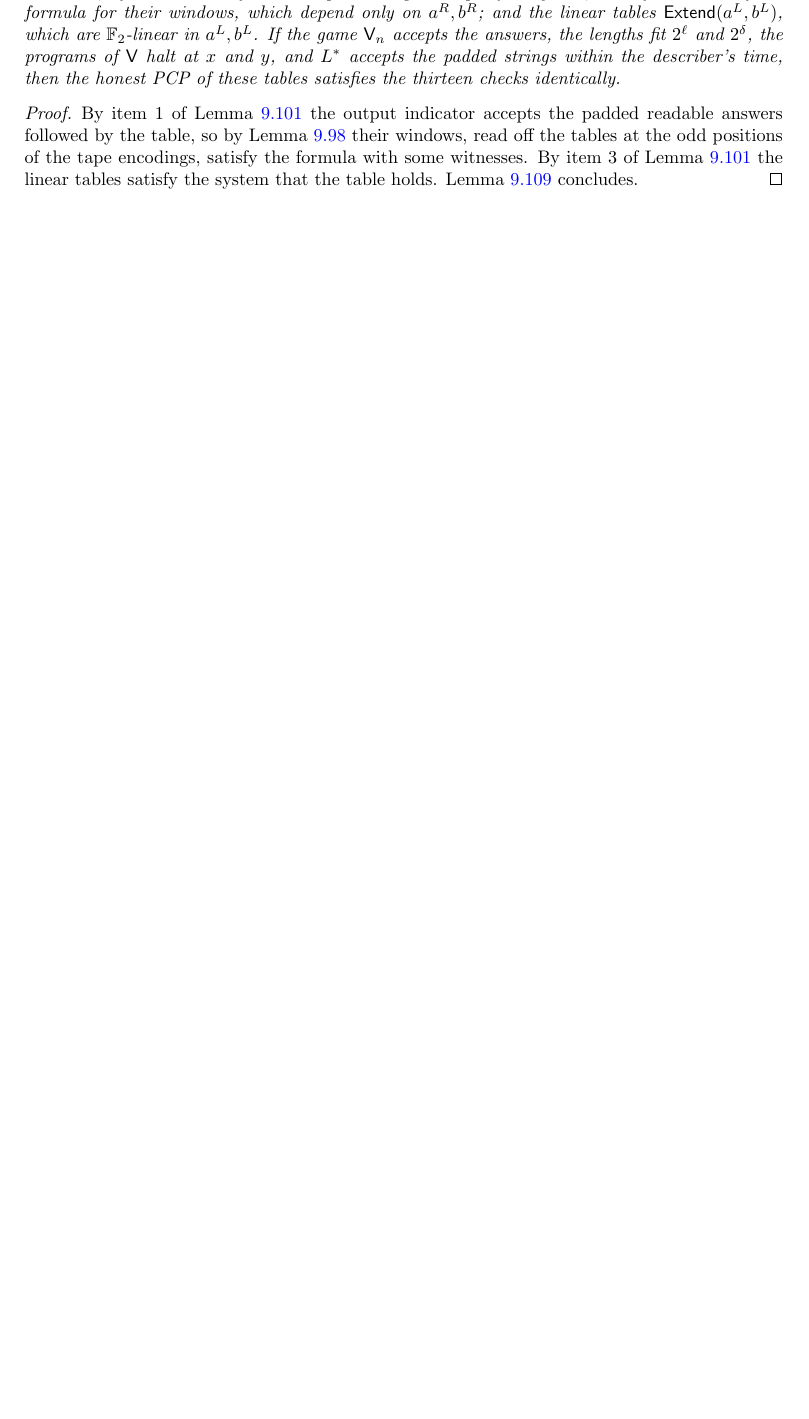
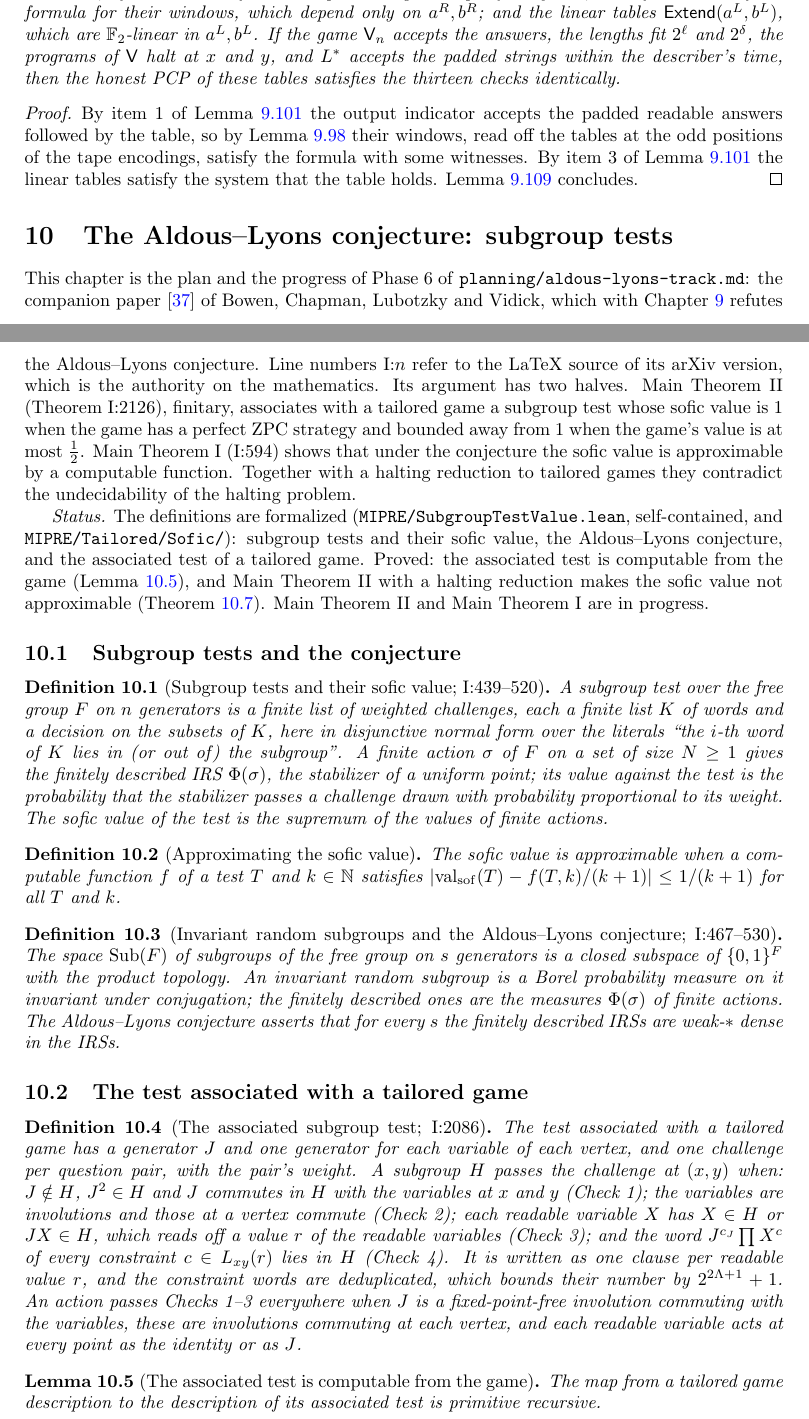
Before and after one commit to vidick/MIPRE-formalization, a LaTeX document (blueprint/src/print.tex, which reads blueprint/src/content/10_subgroup_tests.tex): part of page 280 of 283 before the commit and two parts of pages 280 and 281 of 284 after it, the two joined at a grey line, cut so that both start at the same text, the shorter picture padded with empty space. Compiled offline with pdfLaTeX.

Commit message:
AL Phase 6a: subgroup tests, the associated test, and the sofic value is not approximable from Main Theorem II (#312)
* AL Phase 6 (#284), work in progress: the statement file for subgroup tests, the associated test, the slice plan

Not yet compiled: the environment's Lean is still loading after a restart.

Co-Authored-By: Claude Opus 5.5 <noreply@anthropic.com>
Claude-Session: https://claude.ai/code/session_012zHQJZ4EnKrYunQaYpMCNX

* AL Phase 6 (#284): the statement file compiles; the associated test and the Checks 1–3 interface

Co-Authored-By: Claude Opus 5.5 <noreply@anthropic.com>
Claude-Session: https://claude.ai/code/session_012zHQJZ4EnKrYunQaYpMCNX

* AL Phase 6 (#284): module header

Co-Authored-By: Claude Opus 5.5 <noreply@anthropic.com>
Claude-Session: https://claude.ai/code/session_012zHQJZ4EnKrYunQaYpMCNX

* AL Phase 6 (#284): the associated test deduplicates its constraint words

Co-Authored-By: Claude Opus 5.5 <noreply@anthropic.com>
Claude-Session: https://claude.ai/code/session_012zHQJZ4EnKrYunQaYpMCNX

* AL Phase 6 (#284): the associated test is primitive recursive

Co-Authored-By: Claude Opus 5.5 <noreply@anthropic.com>
Claude-Session: https://claude.ai/code/session_012zHQJZ4EnKrYunQaYpMCNX

* AL Phase 6 (#284): the sofic value is not approximable, from a halting reduction and Main Theorem II

Co-Authored-By: Claude Opus 5.5 <noreply@anthropic.com>
Claude-Session: https://claude.ai/code/session_012zHQJZ4EnKrYunQaYpMCNX

* AL Phase 6 (#284): the blueprint chapter for paper I, with guards

Co-Authored-By: Claude Opus 5.5 <noreply@anthropic.com>
Claude-Session: https://claude.ai/code/session_012zHQJZ4EnKrYunQaYpMCNX

* AL Phase 6 (#284): the uses edges of the computability nodes

Co-Authored-By: Claude Opus 5.5 <noreply@anthropic.com>
Claude-Session: https://claude.ai/code/session_012zHQJZ4EnKrYunQaYpMCNX

---------

Co-authored-by: Claude <noreply@anthropic.com>

```diff
--- /dev/null
+++ b/blueprint/src/content/10_subgroup_tests.tex
@@ -0,0 +1,103 @@
+\section{The Aldous--Lyons conjecture: subgroup tests}
+\label{ch:subgroup-tests}
+
+This chapter is the plan and the progress of Phase~6 of \texttt{planning/aldous-lyons-track.md}:
+the companion paper~\cite{BCLV24} of Bowen, Chapman, Lubotzky and Vidick, which with
+Chapter~\ref{ch:tailored} refutes the Aldous--Lyons conjecture. Line numbers I:$n$ refer to the
+LaTeX source of its arXiv version, which is the authority on the mathematics. Its argument has
+two halves. Main Theorem~II (Theorem~I:2126), finitary, associates with a tailored game a
+subgroup test whose sofic value is $1$ when the game has a perfect ZPC strategy and bounded away
+from $1$ when the game's value is at most $\frac12$. Main Theorem~I (I:594) shows that under the
+conjecture the sofic value is approximable by a computable function. Together with a halting
+reduction to tailored games they contradict the undecidability of the halting problem.
+
+\emph{Status.} The definitions are formalized (\texttt{MIPRE/SubgroupTestValue.lean},
+self-contained, and \texttt{MIPRE/Tailored/Sofic/}): subgroup tests and their sofic value, the
+Aldous--Lyons conjecture, and the associated test of a tailored game. Proved: the associated
+test is computable from the game (Lemma~\ref{lem:assoc-test-primrec}), and Main Theorem~II with a
+halting reduction makes the sofic value not approximable
+(Theorem~\ref{thm:sofic-not-approximable}). Main Theorem~II and Main Theorem~I are in progress.
+
+\subsection{Subgroup tests and the conjecture}
+
+\begin{definition}[Subgroup tests and their sofic value; I:439--520]
+\label{def:subgroup-test}
+\lean{SubgroupTestValue.SubgroupTestData, SubgroupTestValue.SubgroupTestData.equivTuple,
+  SubgroupTestValue.FiniteAction, SubgroupTestValue.FiniteAction.letterPerm,
+  SubgroupTestValue.FiniteAction.wordPerm, SubgroupTestValue.FiniteAction.InStab,
+  SubgroupTestValue.FiniteAction.LitHolds, SubgroupTestValue.FiniteAction.Passes,
+  SubgroupTestValue.FiniteAction.passProb, SubgroupTestValue.SubgroupTestData.totalWeight,
+  SubgroupTestValue.SubgroupTestData.value, SubgroupTestValue.SubgroupTestData.valSof}
+\leanok
+A subgroup test over the free group $F$ on $n$ generators is a finite list of weighted
+challenges, each a finite list $K$ of words and a decision on the subsets of $K$, here in
+disjunctive normal form over the literals ``the $i$-th word of $K$ lies in (or out of) the
+subgroup''. A finite action $\sigma$ of $F$ on a set of size $N \geq 1$ gives the finitely
+described IRS $\Phi(\sigma)$, the stabilizer of a uniform point; its value against the test is the
+probability that the stabilizer passes a challenge drawn with probability proportional to its
+weight. The sofic value of the test is the supremum of the values of finite actions.
+\end{definition}
+
+\begin{definition}[Approximating the sofic value]
+\label{def:sofic-approximable}
+\uses{def:subgroup-test}
+\lean{SubgroupTestValue.SofValueApproximable}
+\leanok
+The sofic value is approximable when a computable function $f$ of a test $T$ and $k \in \N$
+satisfies $|\mathrm{val}_{\mathrm{sof}}(T) - f(T, k)/(k+1)| \leq 1/(k+1)$ for all $T$ and $k$.
+\end{definition}
+
+\begin{definition}[Invariant random subgroups and the Aldous--Lyons conjecture; I:467--530]
+\label{def:aldous-lyons}
+\uses{def:subgroup-test}
+\lean{SubgroupTestValue.IsSubgroupIndicator, SubgroupTestValue.SubgroupSpace,
+  SubgroupTestValue.conj, SubgroupTestValue.IRS, SubgroupTestValue.stab,
+  SubgroupTestValue.finDescIRS, SubgroupTestValue.AldousLyons}
+\leanok
+The space $\mathrm{Sub}(F)$ of subgroups of the free group on $s$ generators is a closed subspace
+of $\{0,1\}^F$ with the product topology. An invariant random subgroup is a Borel probability
+measure on it invariant under conjugation; the finitely described ones are the measures
+$\Phi(\sigma)$ of finite actions. The Aldous--Lyons conjecture asserts that for every $s$ the
+finitely described IRSs are weak-$*$ dense in the IRSs.
+\end{definition}
+
+\subsection{The test associated with a tailored game}
+
+\begin{definition}[The associated subgroup test; I:2086]
+\label{def:assoc-test}
+\uses{def:subgroup-test,def:tailored-game-data}
+\lean{MIPRE.Tailored.Sofic.invW, MIPRE.Tailored.Sofic.commW, MIPRE.Tailored.Sofic.genW,
+  MIPRE.Tailored.Sofic.allBits, MIPRE.Tailored.Sofic.genJ, MIPRE.Tailored.Sofic.wts,
+  MIPRE.Tailored.Sofic.wts_eq, MIPRE.Tailored.Sofic.genX, MIPRE.Tailored.Sofic.nGen,
+  MIPRE.Tailored.Sofic.wJ, MIPRE.Tailored.Sofic.wX, MIPRE.Tailored.Sofic.varsAt,
+  MIPRE.Tailored.Sofic.fixedLits, MIPRE.Tailored.Sofic.readVars,
+  MIPRE.Tailored.Sofic.readWords, MIPRE.Tailored.Sofic.consAt, MIPRE.Tailored.Sofic.consWord,
+  MIPRE.Tailored.Sofic.consWords, MIPRE.Tailored.Sofic.words, MIPRE.Tailored.Sofic.clause,
+  MIPRE.Tailored.Sofic.clauses, MIPRE.Tailored.Sofic.challenge, MIPRE.Tailored.Sofic.assocTest,
+  MIPRE.Tailored.Sofic.genPerm, MIPRE.Tailored.Sofic.Checks}
+\leanok
+The test associated with a tailored game has a generator $J$ and one generator for each variable
+of each vertex, and one challenge per question pair, with the pair's weight. A subgroup $H$
+passes the challenge at $(x, y)$ when: $J \notin H$, $J^2 \in H$ and $J$ commutes in $H$ with the
+variables at $x$ and $y$ (Check~1); the variables are involutions and those at a vertex commute
+(Check~2); each readable variable $X$ has $X \in H$ or $J X \in H$, which reads off a value $r$
+of the readable variables (Check~3); and the word $J^{c_J} \prod X^{c}$ of every constraint
+$c \in L_{xy}(r)$ lies in $H$ (Check~4). It is written as one clause per readable value $r$, and
+the constraint words are deduplicated, which bounds their number by $2^{2\Lambda + 1} + 1$. An
+action passes Checks~1--3 everywhere when $J$ is a fixed-point-free involution commuting with the
+variables, these are involutions commuting at each vertex, and each readable variable acts at
+every point as the identity or as $J$.
+\end{definition}
+
+\begin{lemma}[The associated test is computable from the game]
+\label{lem:assoc-test-primrec}
+\uses{def:assoc-test,lem:tailored-conversion}
+\lean{MIPRE.Tailored.Sofic.allBits_eq_iterate, MIPRE.Tailored.Sofic.dedup_eq_foldr,
+  MIPRE.Tailored.Sofic.zipIdx_map_eq, MIPRE.Tailored.Sofic.primrec_consWord,
+  MIPRE.Tailored.Sofic.primrec_consWords, MIPRE.Tailored.Sofic.primrec_clause,
+  MIPRE.Tailored.Sofic.primrec_clauses, MIPRE.Tailored.Sofic.totalWeight_eq,
+  MIPRE.Tailored.Sofic.primrec_assocTest}
+\leanok
+The map from a tailored game description to the description of its associated test is
+primitive recursive.
+\end{lemma}
```
Also changed, not shown: blueprint/src/content.tex (+1 -0 lines), planning/aldous-lyons-track.md (+53 -0 lines), blueprint/src/content/10_subgroup_tests.tex (61 more changed lines), 6 other files.
